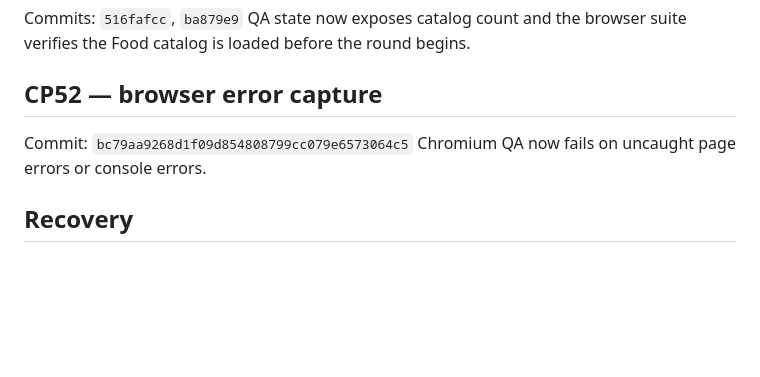
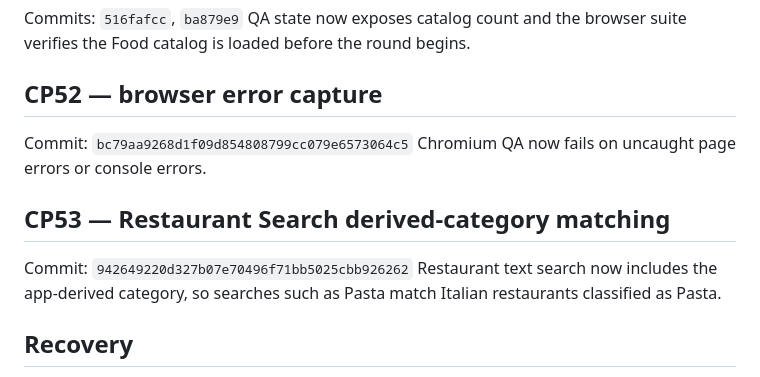
Before and after one commit to bdd79797979797979797979-web/dinliminates1, a Markdown page: SAVEPOINTS.md, the part around the change. Drawn GitHub-style; blank space fills up the shorter version.

Commit message:
CHECKPOINT 53: record derived-category Restaurant Search fix

```diff
--- a/SAVEPOINTS.md
+++ b/SAVEPOINTS.md
@@ -208,6 +208,10 @@ QA state now exposes catalog count and the browser suite verifies the Food catal
 Commit: `bc79aa9268d1f09d854808799cc079e6573064c5`
 Chromium QA now fails on uncaught page errors or console errors.
 
+## CP53 — Restaurant Search derived-category matching
+Commit: `942649220d327b07e70496f71bb5025cbb926262`
+Restaurant text search now includes the app-derived category, so searches such as Pasta match Italian restaurants classified as Pasta.
+
 ## Recovery
 Branch: `clean-rebuild` (deployable app at repository root)
 Legacy production app remains on `main`.
```
